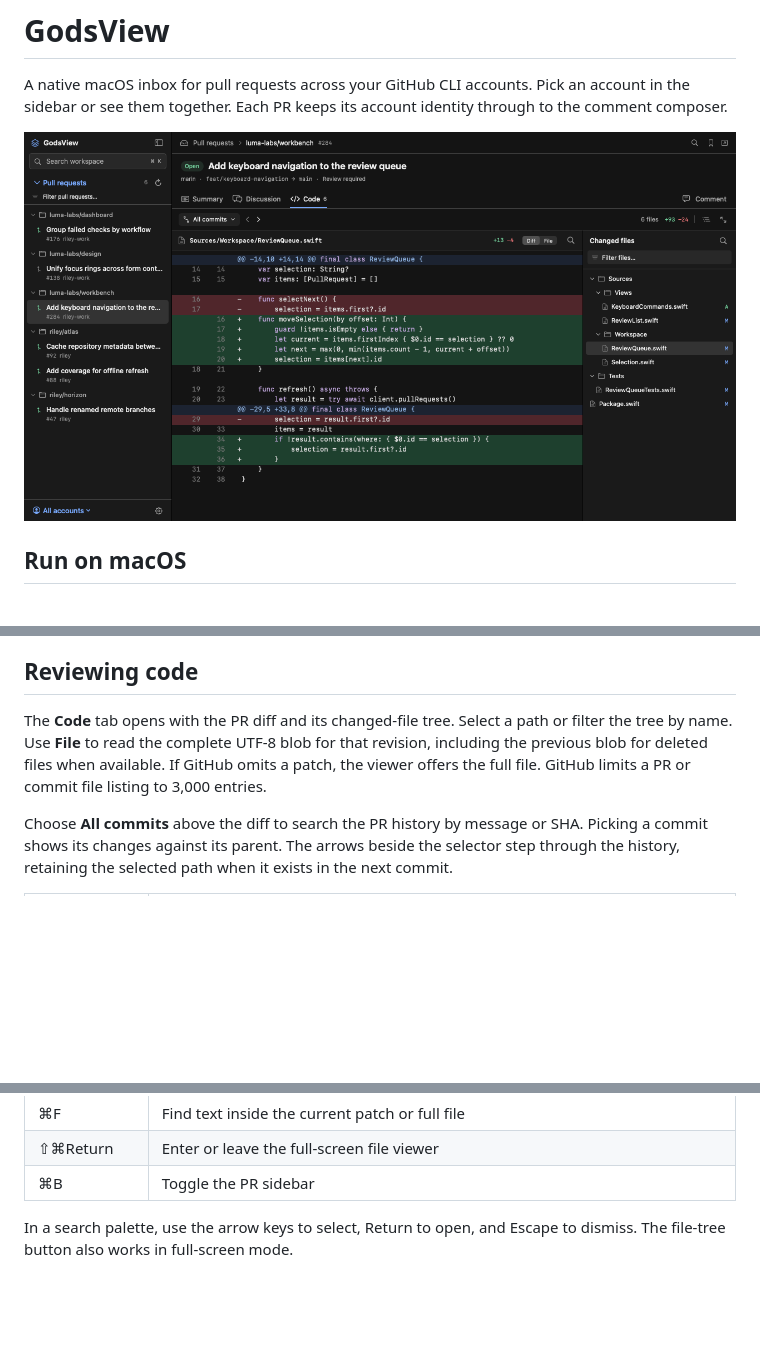
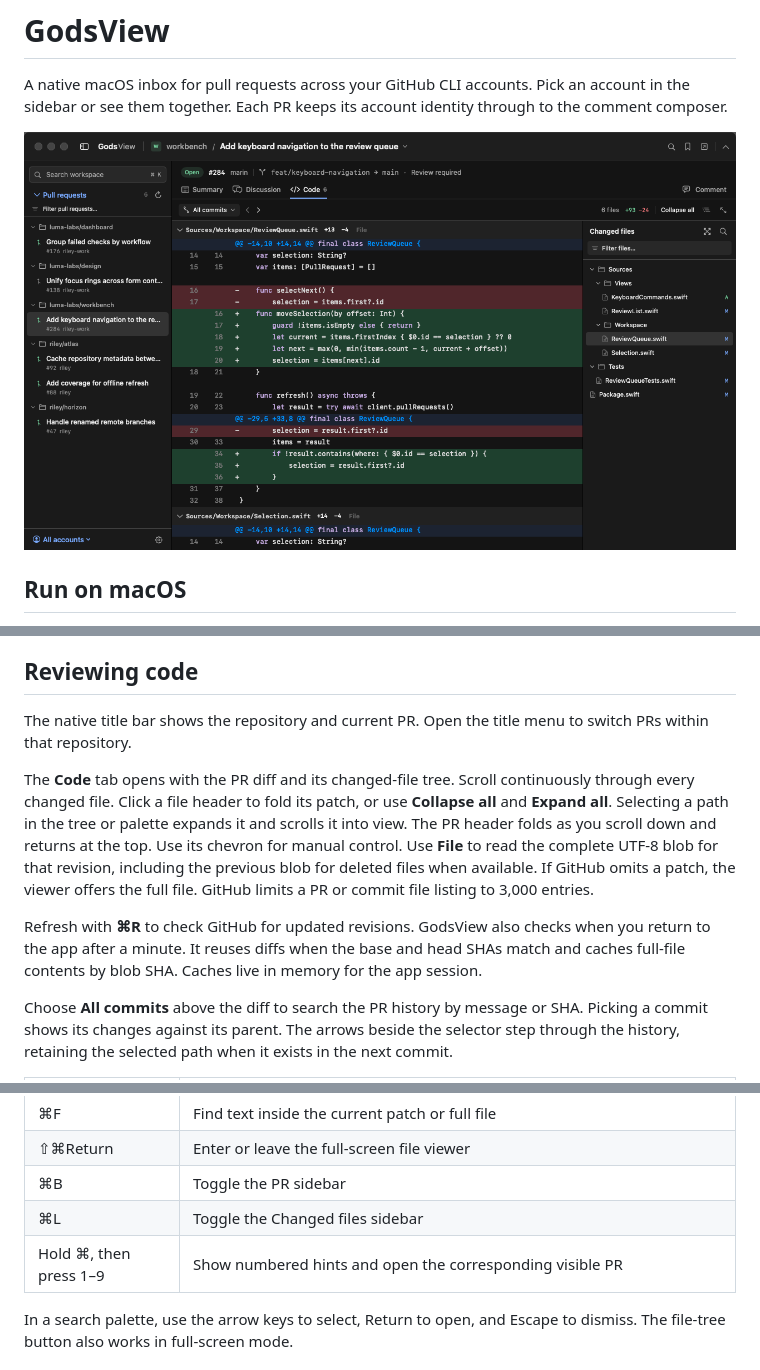
Before and after one commit to yagyesh-bobde/godsview, a Markdown page: README.md, 3 parts joined by grey strips. GitHub-like rendering; pictures changed too: docs/workspace.png; blank space fills up the shorter version.

Commit message:
release: package GodsView 0.3.0 and document review navigation

```diff
--- a/README.md
+++ b/README.md
@@ -29,7 +29,11 @@ If you already use `gh`, GodsView discovers your existing accounts. To connect a
 
 ## Reviewing code
 
-The **Code** tab opens with the PR diff and its changed-file tree. Select a path or filter the tree by name. Use **File** to read the complete UTF-8 blob for that revision, including the previous blob for deleted files when available. If GitHub omits a patch, the viewer offers the full file. GitHub limits a PR or commit file listing to 3,000 entries.
+The native title bar shows the repository and current PR. Open the title menu to switch PRs within that repository.
+
+The **Code** tab opens with the PR diff and its changed-file tree. Scroll continuously through every changed file. Click a file header to fold its patch, or use **Collapse all** and **Expand all**. Selecting a path in the tree or palette expands it and scrolls it into view. The PR header folds as you scroll down and returns at the top. Use its chevron for manual control. Use **File** to read the complete UTF-8 blob for that revision, including the previous blob for deleted files when available. If GitHub omits a patch, the viewer offers the full file. GitHub limits a PR or commit file listing to 3,000 entries.
+
+Refresh with **⌘R** to check GitHub for updated revisions. GodsView also checks when you return to the app after a minute. It reuses diffs when the base and head SHAs match and caches full-file contents by blob SHA. Caches live in memory for the app session.
 
 Choose **All commits** above the diff to search the PR history by message or SHA. Picking a commit shows its changes against its parent. The arrows beside the selector step through the history, retaining the selected path when it exists in the next commit.
 
@@ -44,6 +48,8 @@ Choose **All commits** above the diff to search the PR history by message or SHA
 | ⌘F | Find text inside the current patch or full file |
 | ⇧⌘Return | Enter or leave the full-screen file viewer |
 | ⌘B | Toggle the PR sidebar |
+| ⌘L | Toggle the Changed files sidebar |
+| Hold ⌘, then press 1–9 | Show numbered hints and open the corresponding visible PR |
 
 In a search palette, use the arrow keys to select, Return to open, and Escape to dismiss. The file-tree button also works in full-screen mode.
 
```
Also changed, not shown: 2 other files.
